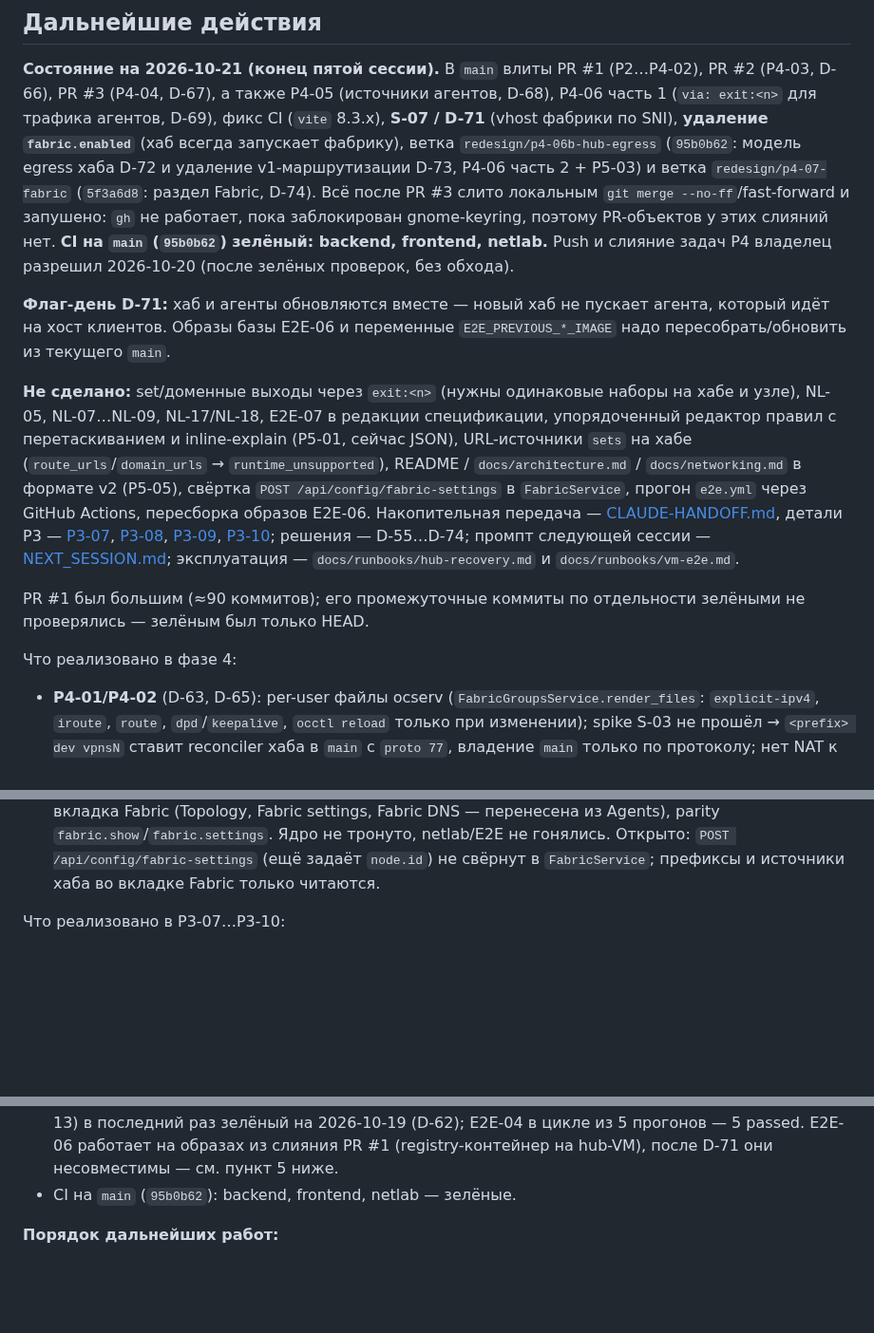
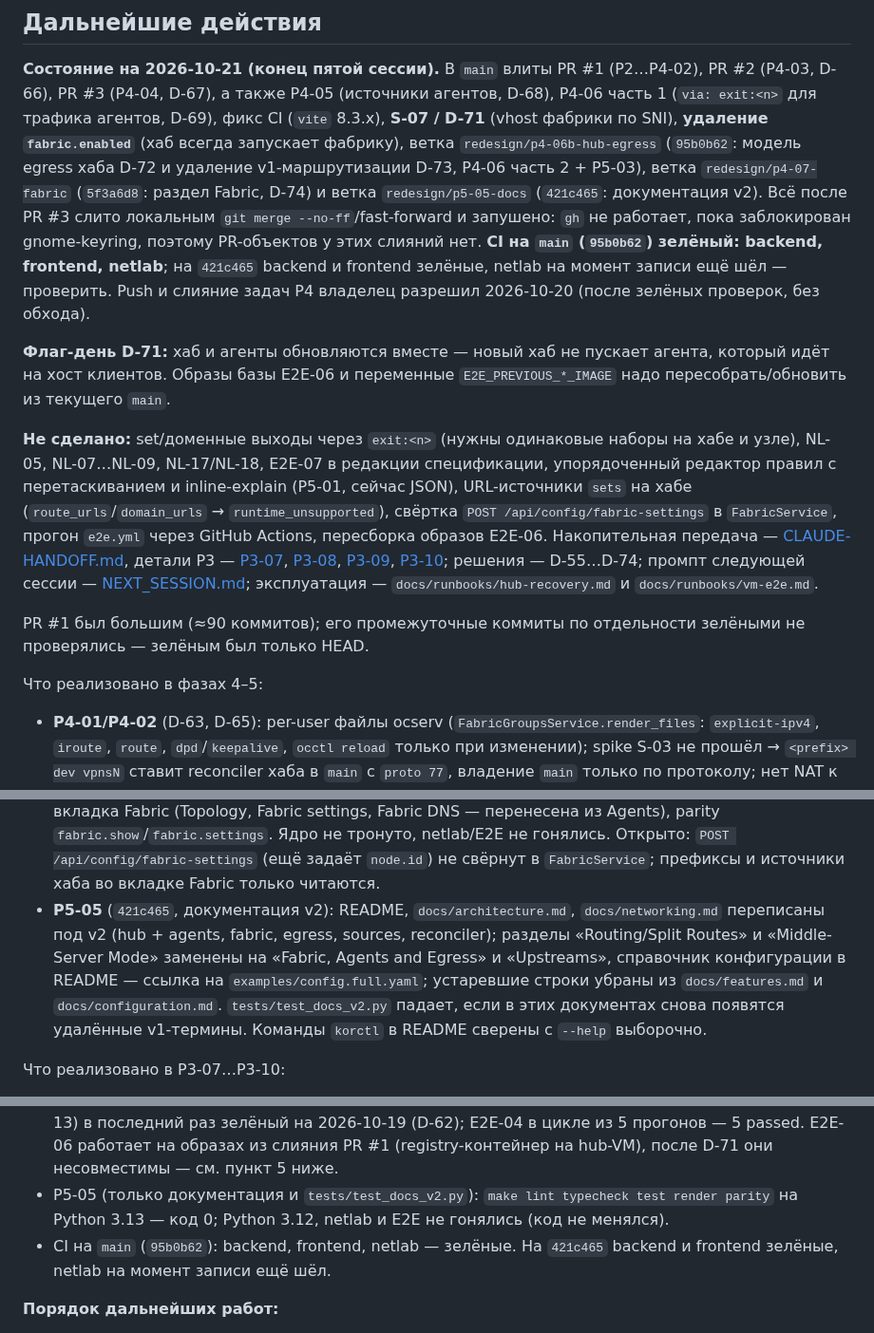
Before and after one commit to r4ven-me/kornode, a Markdown page: docs/redesign/PLAN.ru.md, 3 parts joined by grey strips. Shown at 95% size. Drawn GitHub-style; blank space fills up the shorter version.

Commit message:
docs: PLAN — P5-05 done
Co-Authored-By: Claude Opus 5.5 <noreply@anthropic.com>

```diff
--- a/docs/redesign/PLAN.ru.md
+++ b/docs/redesign/PLAN.ru.md
@@ -256,10 +256,11 @@ P0-03 с kill-switch (D-20, D-21).
 D-66), PR #3 (P4-04, D-67), а также P4-05 (источники агентов, D-68), P4-06 часть 1 (`via: exit:<n>` для
 трафика агентов, D-69), фикс CI (`vite` 8.3.x), **S-07 / D-71** (vhost фабрики по SNI), **удаление
 `fabric.enabled`** (хаб всегда запускает фабрику), ветка `redesign/p4-06b-hub-egress` (`95b0b62`: модель
-egress хаба D-72 и удаление v1-маршрутизации D-73, P4-06 часть 2 + P5-03) и ветка `redesign/p4-07-fabric`
-(`5f3a6d8`: раздел Fabric, D-74). Всё после PR #3 слито локальным `git merge --no-ff`/fast-forward и запушено:
+egress хаба D-72 и удаление v1-маршрутизации D-73, P4-06 часть 2 + P5-03), ветка `redesign/p4-07-fabric`
+(`5f3a6d8`: раздел Fabric, D-74) и ветка `redesign/p5-05-docs` (`421c465`: документация v2). Всё после PR #3 слито локальным `git merge --no-ff`/fast-forward и запушено:
 `gh` не работает, пока заблокирован gnome-keyring, поэтому PR-объектов у этих слияний нет. **CI на `main`
-(`95b0b62`) зелёный: backend, frontend, netlab.** Push и слияние задач P4 владелец разрешил 2026-10-20 (после
+(`95b0b62`) зелёный: backend, frontend, netlab**; на `421c465` backend и frontend зелёные, netlab на момент
+записи ещё шёл — проверить. Push и слияние задач P4 владелец разрешил 2026-10-20 (после
 зелёных проверок, без обхода).
 
 **Флаг-день D-71:** хаб и агенты обновляются вместе — новый хаб не пускает агента, который идёт на хост
@@ -268,7 +269,7 @@ egress хаба D-72 и удаление v1-маршрутизации D-73, P4-
 **Не сделано:** set/доменные выходы через `exit:<n>` (нужны одинаковые наборы на хабе и узле), NL-05,
 NL-07…NL-09, NL-17/NL-18, E2E-07 в редакции спецификации, упорядоченный редактор правил с перетаскиванием и
 inline-explain (P5-01, сейчас JSON), URL-источники `sets` на хабе (`route_urls`/`domain_urls` →
-`runtime_unsupported`), README / `docs/architecture.md` / `docs/networking.md` в формате v2 (P5-05), свёртка
+`runtime_unsupported`), свёртка
 `POST /api/config/fabric-settings` в `FabricService`, прогон `e2e.yml` через GitHub Actions, пересборка образов
 E2E-06. Накопительная передача — [CLAUDE-HANDOFF.md](CLAUDE-HANDOFF.md), детали P3 — [P3-07](P3-07-REVIEW.md),
 [P3-08](P3-08-REVIEW.md), [P3-09](P3-09-REVIEW.md), [P3-10](P3-10-REVIEW.md); решения — D-55…D-74;
@@ -278,7 +279,7 @@ E2E-06. Накопительная передача — [CLAUDE-HANDOFF.md](CLAU
 PR #1 был большим (≈90 коммитов); его промежуточные коммиты по отдельности зелёными не проверялись —
 зелёным был только HEAD.
 
-Что реализовано в фазе 4:
+Что реализовано в фазах 4–5:
 
 - **P4-01/P4-02** (D-63, D-65): per-user файлы ocserv (`FabricGroupsService.render_files`:
   `explicit-ipv4`, `iroute`, `route`, `dpd`/`keepalive`, `occtl reload` только при изменении);
@@ -324,6 +325,12 @@ PR #1 был большим (≈90 коммитов); его промежуто
   parity `fabric.show`/`fabric.settings`. Ядро не тронуто, netlab/E2E не гонялись. Открыто:
   `POST /api/config/fabric-settings` (ещё задаёт `node.id`) не свёрнут в `FabricService`; префиксы и источники
   хаба во вкладке Fabric только читаются.
+- **P5-05** (`421c465`, документация v2): README, `docs/architecture.md`, `docs/networking.md` переписаны под
+  v2 (hub + agents, fabric, egress, sources, reconciler); разделы «Routing/Split Routes» и «Middle-Server Mode»
+  заменены на «Fabric, Agents and Egress» и «Upstreams», справочник конфигурации в README — ссылка на
+  `examples/config.full.yaml`; устаревшие строки убраны из `docs/features.md` и `docs/configuration.md`.
+  `tests/test_docs_v2.py` падает, если в этих документах снова появятся удалённые v1-термины. Команды `korctl`
+  в README сверены с `--help` выборочно.
 
 Что реализовано в P3-07…P3-10:
 
@@ -375,7 +382,10 @@ PR #1 был большим (≈90 коммитов); его промежуто
   NL-03, NL-04, NL-06, E2E-07 (как до изменений). Остальной набор (NL-10/11/12, E2E-01…05, NL-13) в последний
   раз зелёный на 2026-10-19 (D-62); E2E-04 в цикле из 5 прогонов — 5 passed. E2E-06 работает на образах из
   слияния PR #1 (registry-контейнер на hub-VM), после D-71 они несовместимы — см. пункт 5 ниже.
-- CI на `main` (`95b0b62`): backend, frontend, netlab — зелёные.
+- P5-05 (только документация и `tests/test_docs_v2.py`): `make lint typecheck test render parity` на
+  Python 3.13 — код 0; Python 3.12, netlab и E2E не гонялись (код не менялся).
+- CI на `main` (`95b0b62`): backend, frontend, netlab — зелёные. На `421c465` backend и frontend зелёные,
+  netlab на момент записи ещё шёл.
 
 **Порядок дальнейших работ:**
 
```
Also changed, not shown: other parts of docs/redesign/PLAN.ru.md (+3 -3 lines).
